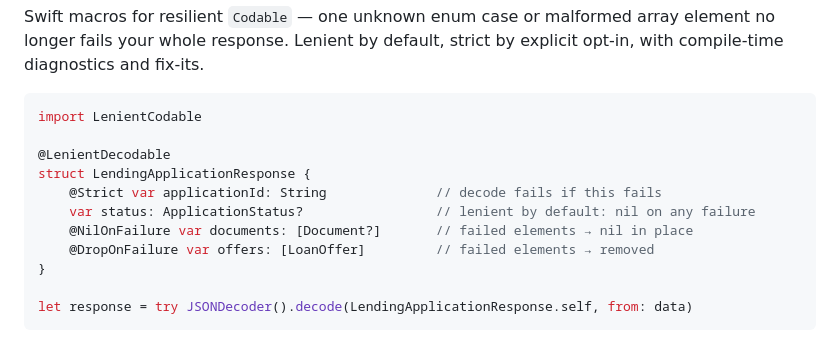
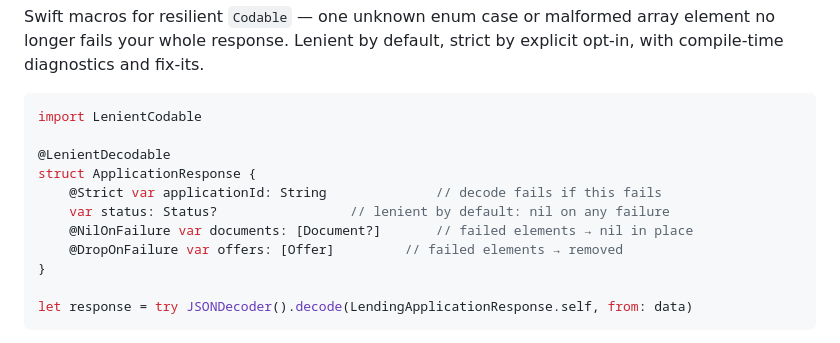
Before and after one commit to EngOmarElsayed/swift-lenient-codable, a Markdown page: README.md, the part around the change. Rendered like a GitHub page.

Commit message:
Rename LendingApplicationResponse to ApplicationResponse

```diff
--- a/README.md
+++ b/README.md
@@ -11,11 +11,11 @@ Swift macros for resilient `Codable` — one unknown enum case or malformed arra
 import LenientCodable
 
 @LenientDecodable
-struct LendingApplicationResponse {
+struct ApplicationResponse {
     @Strict var applicationId: String              // decode fails if this fails
-    var status: ApplicationStatus?                 // lenient by default: nil on any failure
+    var status: Status?                 // lenient by default: nil on any failure
     @NilOnFailure var documents: [Document?]       // failed elements → nil in place
-    @DropOnFailure var offers: [LoanOffer]         // failed elements → removed
+    @DropOnFailure var offers: [Offer]         // failed elements → removed
 }
 
 let response = try JSONDecoder().decode(LendingApplicationResponse.self, from: data)
```
